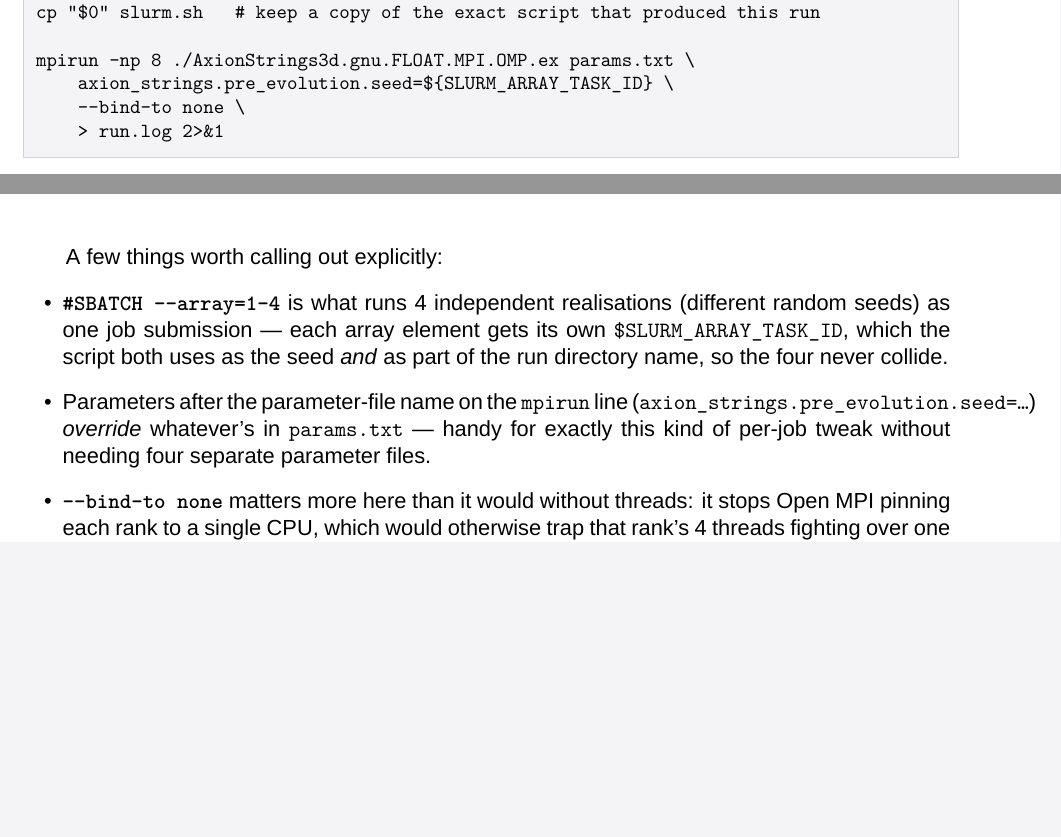
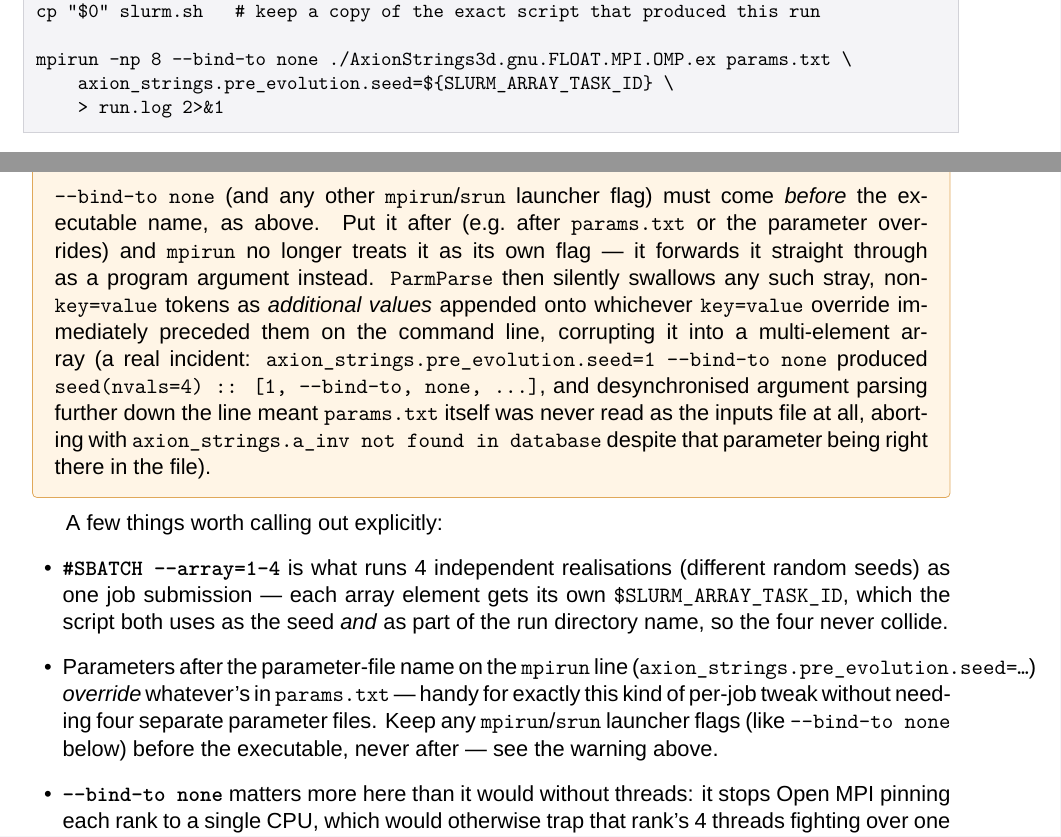
Before and after one commit to ehardy8/axion_strings_adaptive, a LaTeX document (docs/cluster_guide/cluster_getting_started.tex): two parts of pages 10 and 11 of 13, joined at a grey line, cut so that both start at the same text, the shorter picture padded with empty space. Compiled offline with XeLaTeX; a missing font is replaced by an installed copy or a similar font.

Commit message:
Add a loud tau/tau_f progress banner; fix --bind-to none flag ordering in the SLURM template
specific_post_timestep() now prints a separate, deliberately loud
"************ tau/tau_f = X.XXXXXX ************" line alongside the
existing detailed diagnostics, at the same output cadence -- easy to
grep/scan in a long run.log for a quick progress check. Guarded on
s_has_tau_f (silently skipped in Moore mode, which has no derived tau_f).

Also fixes a real bug hit on a cluster run: the guide's mpirun template
placed --bind-to none after the executable, where mpirun no longer
parses it as its own launcher flag and instead forwards it straight
through as a program argument. AMReX's ParmParse then silently absorbed
it (and a following stray token) as extra values appended onto the
preceding axion_strings.pre_evolution.seed=... override, desynchronising
argument parsing badly enough that params.txt was never read as the
inputs file at all -- aborting with "axion_strings.a_inv not found in
database" despite the parameter being right there in the file. Fixed by
moving --bind-to none before the executable, per mpirun's actual
argument-parsing rules, with a new warning box in the guide explaining
the mechanism so it isn't hit again. Confirmed this was the actual cause
of the user's cluster crash.

Co-Authored-By: Claude Sonnet 5 <noreply@anthropic.com>

```diff
--- a/docs/cluster_guide/cluster_getting_started.tex
+++ b/docs/cluster_guide/cluster_getting_started.tex
@@ -579,11 +579,24 @@ cp "$CODE_DIR/AxionStrings3d.gnu.FLOAT.MPI.OMP.ex" "$CODE_DIR/params.txt" "$RUN_
 cd "$RUN_DIR"
 cp "$0" slurm.sh   # keep a copy of the exact script that produced this run
 
-mpirun -np 8 ./AxionStrings3d.gnu.FLOAT.MPI.OMP.ex params.txt \
+mpirun -np 8 --bind-to none ./AxionStrings3d.gnu.FLOAT.MPI.OMP.ex params.txt \
     axion_strings.pre_evolution.seed=${SLURM_ARRAY_TASK_ID} \
-    --bind-to none \
     > run.log 2>&1
 \end{lstlisting}
+
+\begin{warn}
+\texttt{--bind-to none} (and any other \texttt{mpirun}/\texttt{srun} launcher flag) must come
+\emph{before} the executable name, as above. Put it after (e.g.\ after \texttt{params.txt} or the
+parameter overrides) and \texttt{mpirun} no longer treats it as its own flag --- it forwards it straight
+through as a program argument instead. \texttt{ParmParse} then silently swallows any such stray,
+non-\texttt{key=value} tokens as \emph{additional values} appended onto whichever \texttt{key=value}
+override immediately preceded them on the command line, corrupting it into a multi-element array (a
+real incident: \texttt{axion\_strings.pre\_evolution.seed=1 --bind-to none} produced
+\texttt{seed(nvals=4) :: [1, --bind-to, none, ...]}, and desynchronised argument parsing further down
+the line meant \texttt{params.txt} itself was never read as the inputs file at all, aborting with
+\texttt{axion\_strings.a\_inv not found in database} despite that parameter being right there in the
+file).
+\end{warn}
 
 A few things worth calling out explicitly:
 \begin{itemize}
@@ -594,6 +607,8 @@ A few things worth calling out explicitly:
   \item Parameters after the parameter-file name on the \texttt{mpirun} line
         (\texttt{axion\_strings.pre\_evolution.seed=\dots}) \emph{override} whatever's in \texttt{params.txt}
         --- handy for exactly this kind of per-job tweak without needing four separate parameter files.
+        Keep any \texttt{mpirun}/\texttt{srun} launcher flags (like \texttt{--bind-to none} below) before
+        the executable, never after --- see the warning above.
   \item \textbf{\texttt{--bind-to none}} matters more here than it would without threads: it stops Open MPI
         pinning each rank to a single CPU, which would otherwise trap that rank's 4 threads fighting over
         one core instead of spreading across the 4 \texttt{--cpus-per-task} reserved for it.
```
Also changed, not shown: docs/cluster_guide/cluster_getting_started.pdf, 1 other file.
